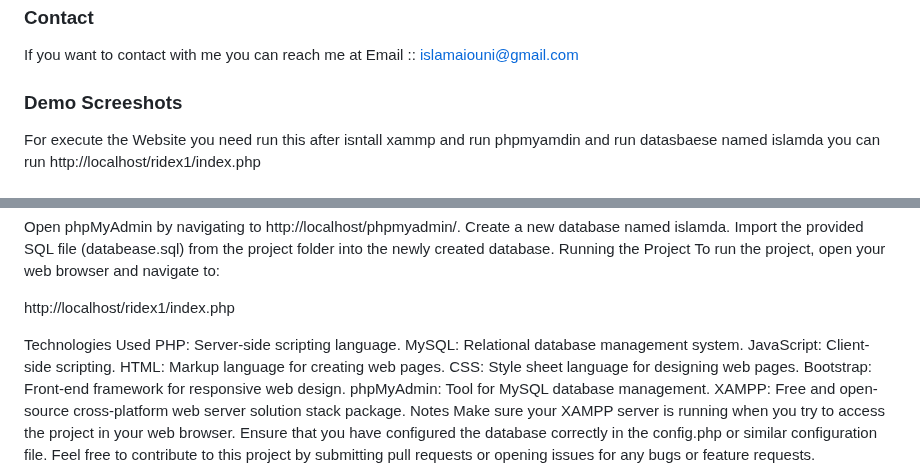
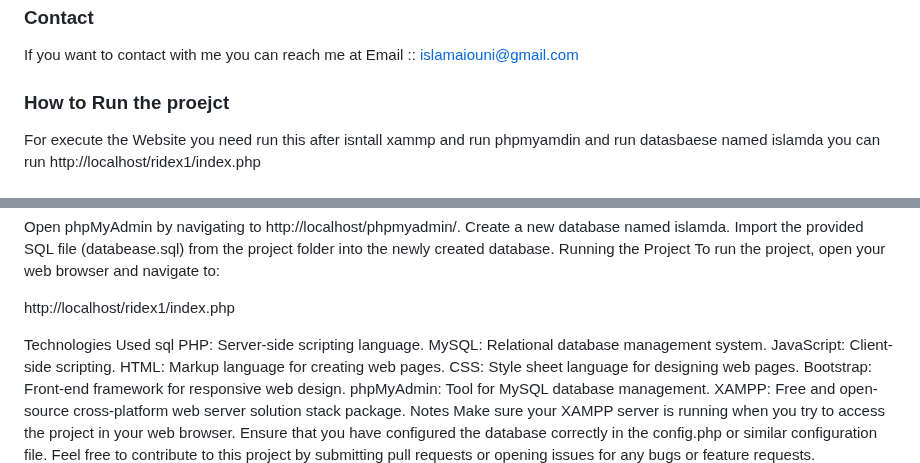
Before and after one commit to islemaiouni/AlgeriaDiscoveryHub, a Markdown page: README.md, 2 parts joined by grey strips. Rendered like a GitHub page.

```diff
--- a/README.md
+++ b/README.md
@@ -3,7 +3,7 @@
 
 If you want to contact with me you can reach me at  Email :: islamaiouni@gmail.com
 
-### Demo Screeshots
+### How to Run the proejct
 
 For execute the Website you need run this after isntall xammp and run phpmyamdin and run datasbaese named islamda            you can run http://localhost/ridex1/index.php
 
@@ -44,6 +44,7 @@ To run the project, open your web browser and navigate to:
 http://localhost/ridex1/index.php
 
 Technologies Used
+sql
 PHP: Server-side scripting language.
 MySQL: Relational database management system.
 JavaScript: Client-side scripting.
```
